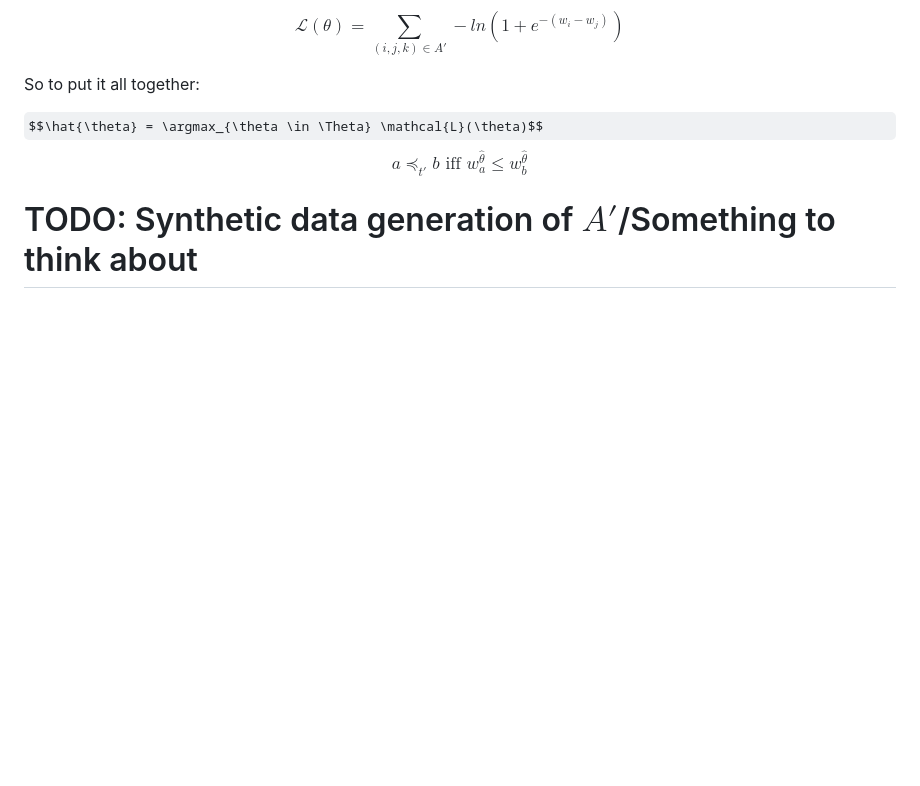
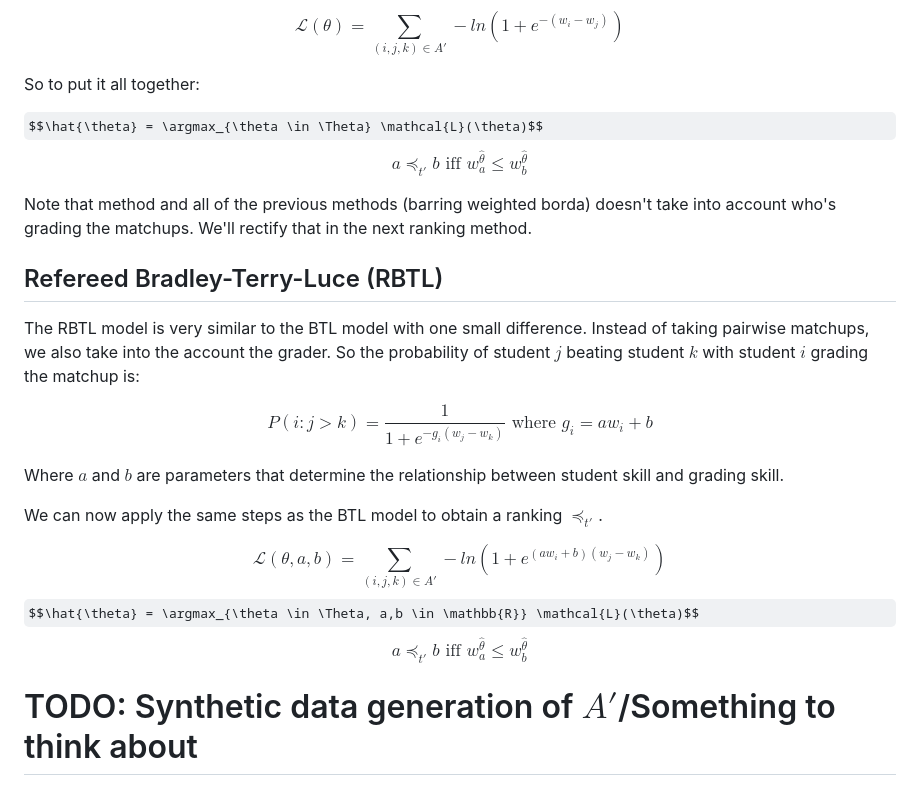
Before and after one commit to Bracktus/Noisy-Tournament-Ranking, a Markdown page: final/docs/final.md, the part around the change. GitHub-like rendering; some formulas as TeX source; blank space fills up the shorter version.

Commit message:
added rbtl

```diff
--- a/final/docs/final.md
+++ b/final/docs/final.md
@@ -329,6 +329,24 @@ So to put it all together:
 $$\hat{\theta} = \argmax_{\theta \in \Theta} \mathcal{L}(\theta)$$
 $$a \preceq_{t'} b \text{ iff } w_{a}^{\hat{\theta}} \leq w_{b}^{\hat{\theta}}$$
 
+Note that method and all of the previous methods (barring weighted borda) doesn't take into account who's grading the matchups. We'll rectify that in the next ranking method.
+
+## Refereed Bradley-Terry-Luce (RBTL)
+
+The RBTL model is very similar to the BTL model with one small difference. Instead of taking pairwise matchups, we also take into the account the grader. So the probability of student $j$ beating student $k$ with student $i$ grading the matchup is:
+
+$$P(i : j > k) = \frac{1}{1+e^{-g_{i}(w_{j} - w_{k})}} \text{ where } g_{i} = aw_{i} + b$$
+
+Where $a$ and $b$ are parameters that determine the relationship between student skill and grading skill.
+
+We can now apply the same steps as the BTL model to obtain a ranking $\preceq_{t'}$.
+
+$$\mathcal{L}(\theta, a, b) = \sum_{(i,j,k) \in A'} -ln(1 + e^{(aw_{i} + b)(w_{j} - w_{k})})$$
+$$\hat{\theta} = \argmax_{\theta \in \Theta, a,b \in \mathbb{R}} \mathcal{L}(\theta)$$
+$$a \preceq_{t'} b \text{ iff } w_{a}^{\hat{\theta}} \leq w_{b}^{\hat{\theta}}$$
+
+
+
 # TODO: Synthetic data generation of $A'$/Something to think about
 
 In our first model of students grading, we assumed that marking skill was a function of player skill.
```
